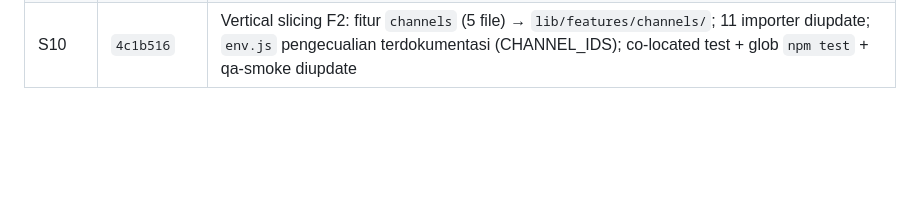
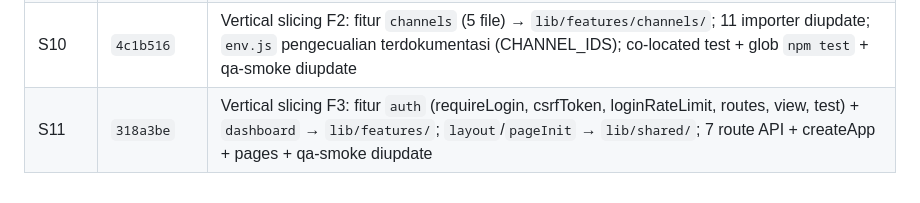
Before and after one commit to iggbudi/socai, a Markdown page: CODEBASE_WIKI.md, the part around the change. GitHub-like rendering; blank space fills up the shorter version.

```diff
--- a/CODEBASE_WIKI.md
+++ b/CODEBASE_WIKI.md
@@ -357,3 +357,4 @@ Rencana & status: `sprint-plan.md` · catatan sesi: `logbook.md` (Sesi 1 Agustus
 | S8 | `ea6f555` | Vertical slicing F0: `pool`/`aiReadPool`/`closeAgentPools()` diekstrak `lib/agent.js` → `lib/shared/db.js`; 11 importer diupdate (web, bot, agentRunner, autonomousJobs) — tanpa perubahan behavior |
 | S9 | `dd6f002` | Vertical slicing F1: 7 modul shared (`wibTime`, `rateLimit`, `mediaUrl`, `imageFile`, `html`, `repliz`, `telegramNotify`) → `lib/shared/`; ±20 importer diupdate; co-located test `lib/shared/test/`; glob `npm test` + qa-smoke path diupdate |
 | S10 | `4c1b516` | Vertical slicing F2: fitur `channels` (5 file) → `lib/features/channels/`; 11 importer diupdate; `env.js` pengecualian terdokumentasi (CHANNEL_IDS); co-located test + glob `npm test` + qa-smoke diupdate |
+| S11 | `318a3be` | Vertical slicing F3: fitur `auth` (requireLogin, csrfToken, loginRateLimit, routes, view, test) + `dashboard` → `lib/features/`; `layout`/`pageInit` → `lib/shared/`; 7 route API + createApp + pages + qa-smoke diupdate |
```
Also changed, not shown: logbook.md (+1 -1 lines).
